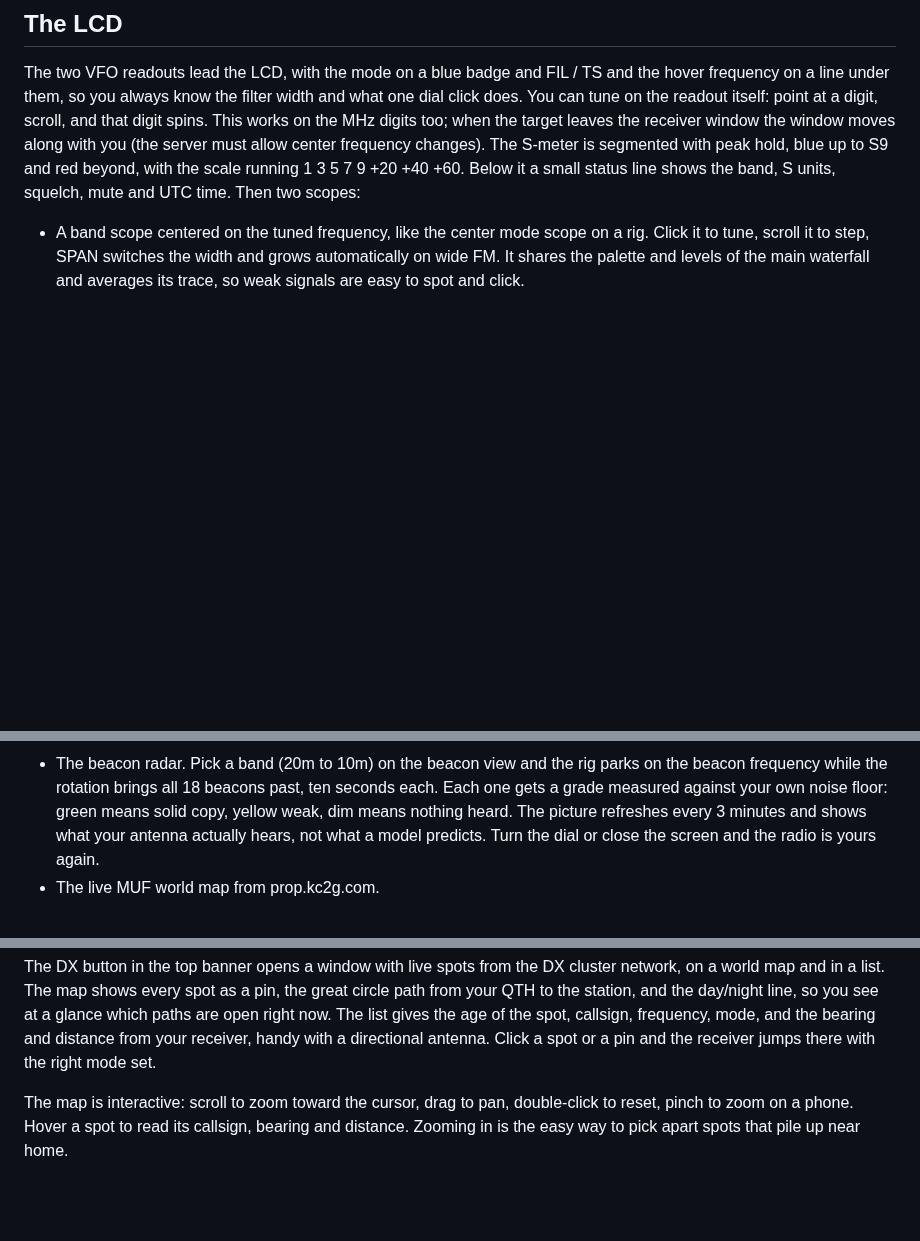
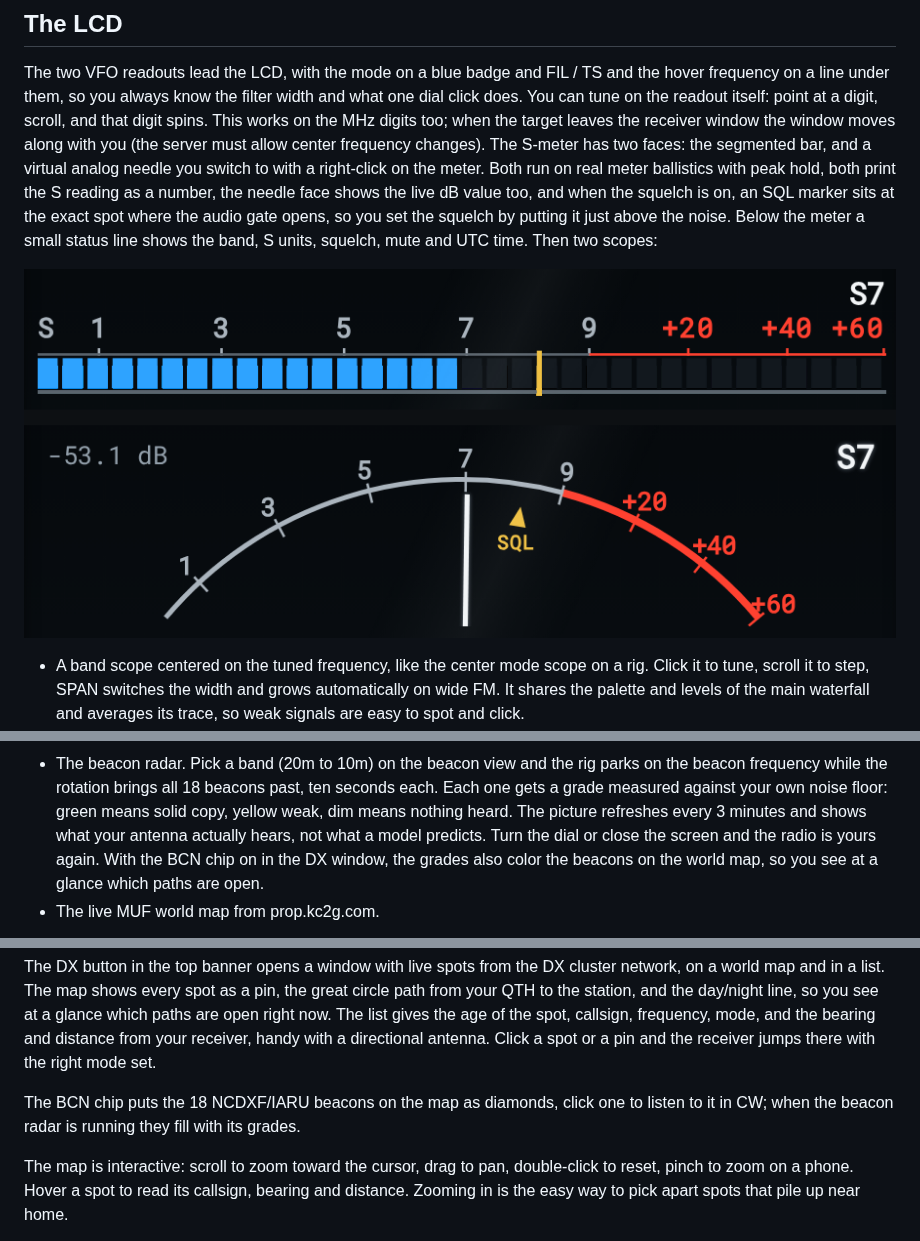
Before and after one commit to aganet/openwebrxplus-rig-skin, a Markdown page: README.md, 3 parts joined by grey strips. Rendered like a GitHub page; pictures changed too: docs/screenshot-meters.png (added); blank space fills up the shorter version.

```diff
--- a/README.md
+++ b/README.md
@@ -76,10 +76,16 @@ the filter width and what one dial click does. You can tune on the
 readout itself: point at a digit, scroll, and that digit spins. This
 works on the MHz digits too; when the target leaves the receiver window
 the window moves along with you (the server must allow center frequency
-changes). The S-meter is segmented with peak hold, blue up to S9 and red
-beyond, with the scale running 1 3 5 7 9 +20 +40 +60. Below it a small
-status line shows the band, S units, squelch, mute and UTC time. Then
-two scopes:
+changes). The S-meter has two faces: the segmented bar, and a virtual
+analog needle you switch to with a right-click on the meter. Both run
+on real meter ballistics with peak hold, both print the S reading as a
+number, the needle face shows the live dB value too, and when the
+squelch is on, an SQL marker sits at the exact spot where the audio
+gate opens, so you set the squelch by putting it just above the noise.
+Below the meter a small status line shows the band, S units, squelch,
+mute and UTC time. Then two scopes:
+
+![the two meter faces](docs/screenshot-meters.png)
 
 - A band scope centered on the tuned frequency, like the center mode scope
   on a rig. Click it to tune, scroll it to step, SPAN switches the width
@@ -123,7 +129,9 @@ where you are); the wide layout shows them side by side:
   your own noise floor: green means solid copy, yellow weak, dim means
   nothing heard. The picture refreshes every 3 minutes and shows what
   your antenna actually hears, not what a model predicts. Turn the dial
-  or close the screen and the radio is yours again.
+  or close the screen and the radio is yours again. With the BCN chip
+  on in the DX window, the grades also color the beacons on the world
+  map, so you see at a glance which paths are open.
 - The live MUF world map from prop.kc2g.com.
 
 ![band conditions](docs/screenshot-prop.png)
@@ -163,6 +171,10 @@ now. The list gives the age of the spot, callsign, frequency, mode, and
 the bearing and distance from your receiver, handy with a directional
 antenna. Click a spot or a pin and the receiver jumps there with the
 right mode set.
+
+The BCN chip puts the 18 NCDXF/IARU beacons on the map as diamonds,
+click one to listen to it in CW; when the beacon radar is running they
+fill with its grades.
 
 The map is interactive: scroll to zoom toward the cursor, drag to pan,
 double-click to reset, pinch to zoom on a phone. Hover a spot to read
```
Also changed, not shown: CHANGELOG.md (+25 -0 lines), 2 other files.
